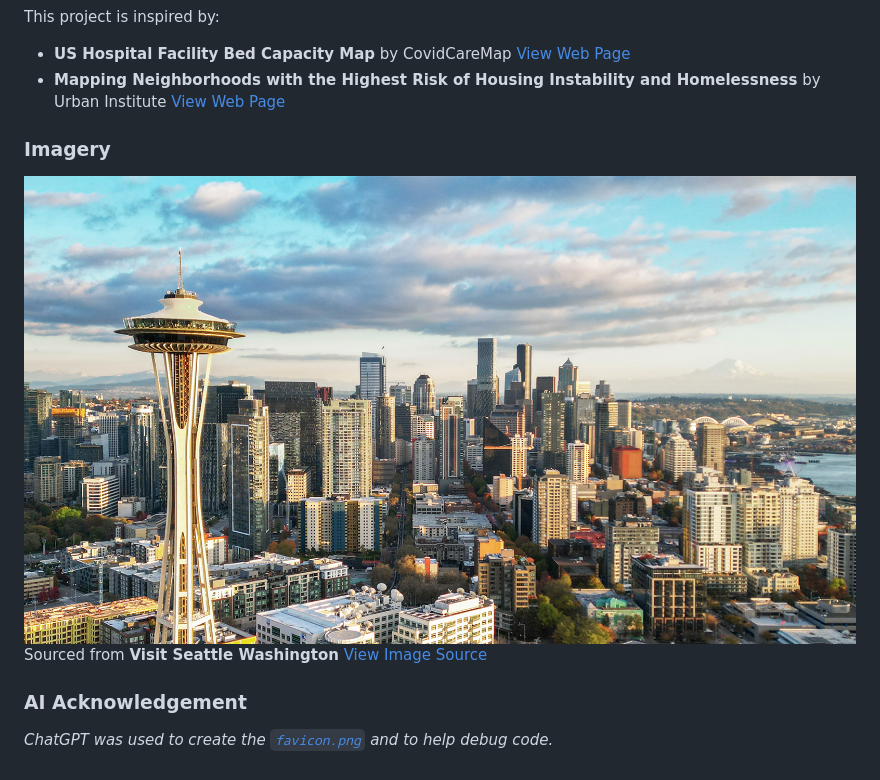
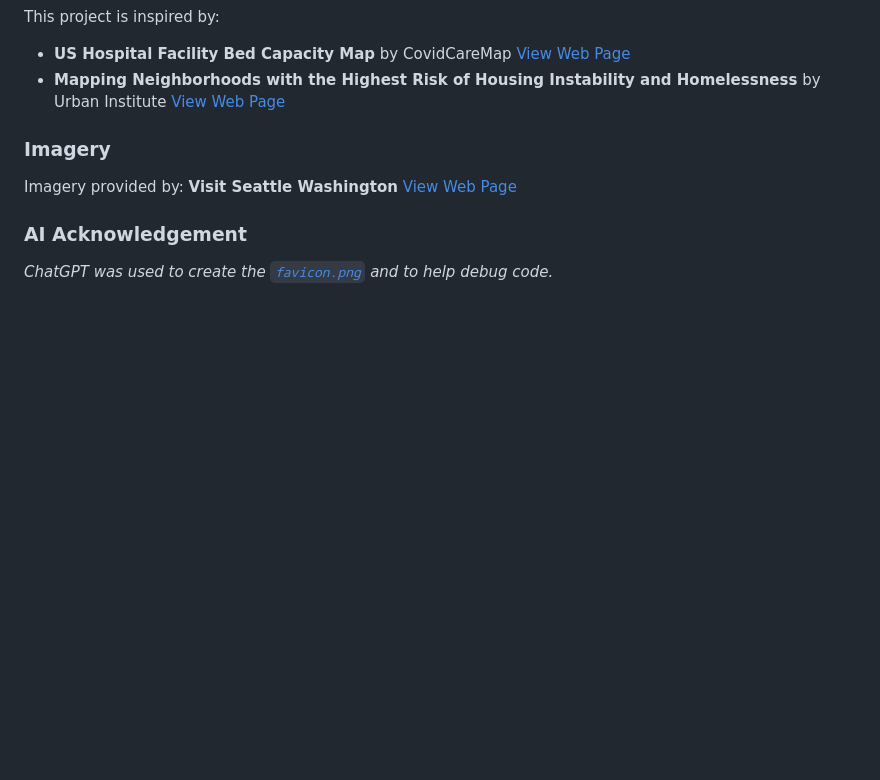
Before and after one commit to tralee10/SEA_Housing_Map, a Markdown page: README.md, the part around the change. Rendered like a GitHub page; blank space fills up the shorter version.

````diff
--- a/README.md
+++ b/README.md
@@ -68,8 +68,8 @@ This project is inspired by:
 - **Mapping Neighborhoods with the Highest Risk of Housing Instability and Homelessness** by Urban Institute [View Web Page](https://www.urban.org/data-tools/mapping-neighborhoods-highest-risk-housing-instability-and-homelessness)
 
 ### Imagery
-![image](img/seattle_view.jpg)
-Sourced from **Visit Seattle Washington** [View Image Source](https://visitseattle.org)
+Imagery provided by:
+**Visit Seattle Washington** [View Web Page](https://visitseattle.org)
 
 ### AI Acknowledgement
 _ChatGPT was used to create the [```favicon.png```](img/map_favicon.png) and to help debug code._
````
